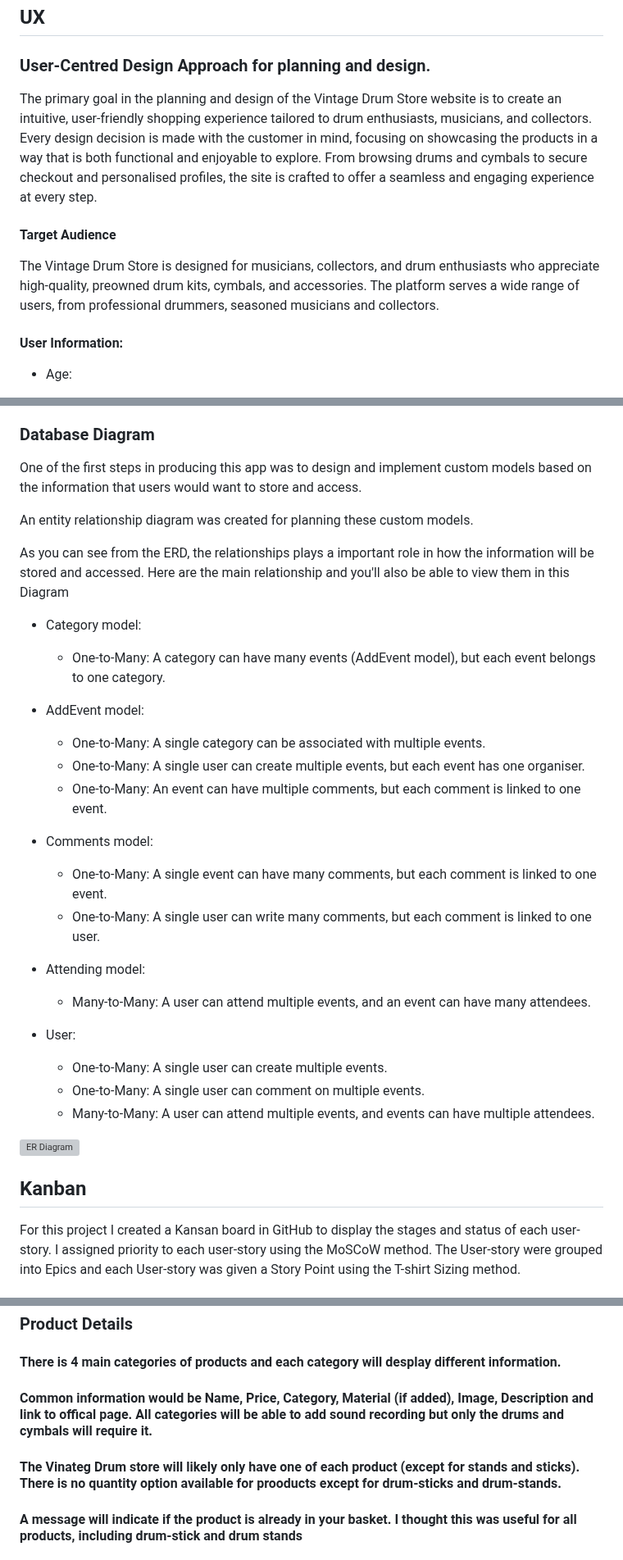
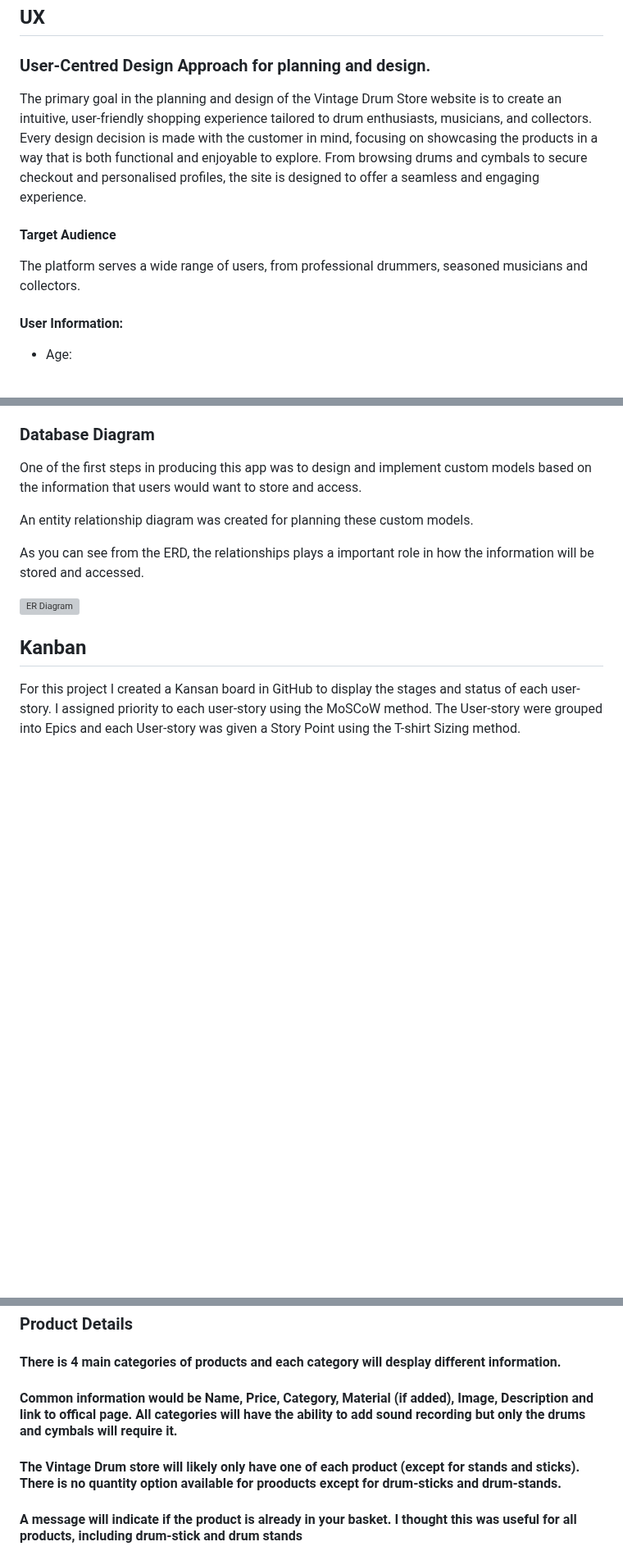
Before and after one commit to Andrewodwyer/vintage_drums, a Markdown page: README.md, 3 parts joined by grey strips. Shown at 82% size. Drawn GitHub-style; blank space fills up the shorter version; grey boxes are pictures that could not be loaded.

```diff
--- a/README.md
+++ b/README.md
@@ -70,12 +70,12 @@ This site is designed to provide a luxurious and user-friendly shopping experien
 ### User-Centred Design Approach for planning and design.
 <a name="user-centred-design"></a>
 
-The primary goal in the planning and design of the Vintage Drum Store website is to create an intuitive, user-friendly shopping experience tailored to drum enthusiasts, musicians, and collectors. Every design decision is made with the customer in mind, focusing on showcasing the products in a way that is both functional and enjoyable to explore. From browsing drums and cymbals to secure checkout and personalised profiles, the site is crafted to offer a seamless and engaging experience at every step.
+The primary goal in the planning and design of the Vintage Drum Store website is to create an intuitive, user-friendly shopping experience tailored to drum enthusiasts, musicians, and collectors. Every design decision is made with the customer in mind, focusing on showcasing the products in a way that is both functional and enjoyable to explore. From browsing drums and cymbals to secure checkout and personalised profiles, the site is designed to offer a seamless and engaging experience.
 
 #### Target Audience
 <a name="target-audience"></a>
 
-The Vintage Drum Store is designed for musicians, collectors, and drum enthusiasts who appreciate high-quality, preowned drum kits, cymbals, and accessories. The platform serves a wide range of users, from professional drummers, seasoned musicians and collectors.
+ The platform serves a wide range of users, from professional drummers, seasoned musicians and collectors.
 
 #### User Information:
 
@@ -180,27 +182,7 @@ One of the first steps in producing this app was to design and implement custom
 
 An entity relationship diagram was created for planning these custom models.
 
-As you can see from the ERD, the relationships plays a important role in how the information will be stored and accessed. Here are the main relationship and you'll also be able to view them in this Diagram
-
-- Category model:
-   - One-to-Many: A category can have many events (AddEvent model), but each event belongs to one category.
-
-- AddEvent model:
-  - One-to-Many: A single category can be associated with multiple events.
-  - One-to-Many: A single user can create multiple events, but each event has one organiser.
-  - One-to-Many: An event can have multiple comments, but each comment is linked to one event.
-
-- Comments model:
-  - One-to-Many: A single event can have many comments, but each comment is linked to one event.
-  - One-to-Many: A single user can write many comments, but each comment is linked to one user.
-
-- Attending model:
-	- Many-to-Many: A user can attend multiple events, and an event can have many attendees.
-
-- User:
-  - One-to-Many: A single user can create multiple events.
-  - One-to-Many: A single user can comment on multiple events.
-  - Many-to-Many: A user can attend multiple events, and events can have multiple attendees.
+As you can see from the ERD, the relationships plays a important role in how the information will be stored and accessed.
 
 
 ![ER Diagram](media/readme-images/ERD.png)
@@ -469,9 +451,9 @@ These are modern style fonts that work well with the clean, minimal design.
 
 #### There is 4 main categories of products and each category will desplay different information.
 
-#### Common information would be Name, Price, Category, Material (if added), Image, Description and link to offical page. All categories will be able to add sound recording but only the drums and cymbals will require it.
+#### Common information would be Name, Price, Category, Material (if added), Image, Description and link to offical page. All categories will have the ability to add sound recording but only the drums and cymbals will require it.
 
-#### The Vinateg Drum store will likely only have one of each product (except for stands and sticks). There is no quantity option available for prooducts except for drum-sticks and drum-stands.
+#### The Vintage Drum store will likely only have one of each product (except for stands and sticks). There is no quantity option available for prooducts except for drum-sticks and drum-stands.
 
 #### A message will indicate if the product is already in your basket. I thought this was useful for all products, including drum-stick and drum stands
 
```
Also changed, not shown: other parts of README.md (+93 -12 lines).
